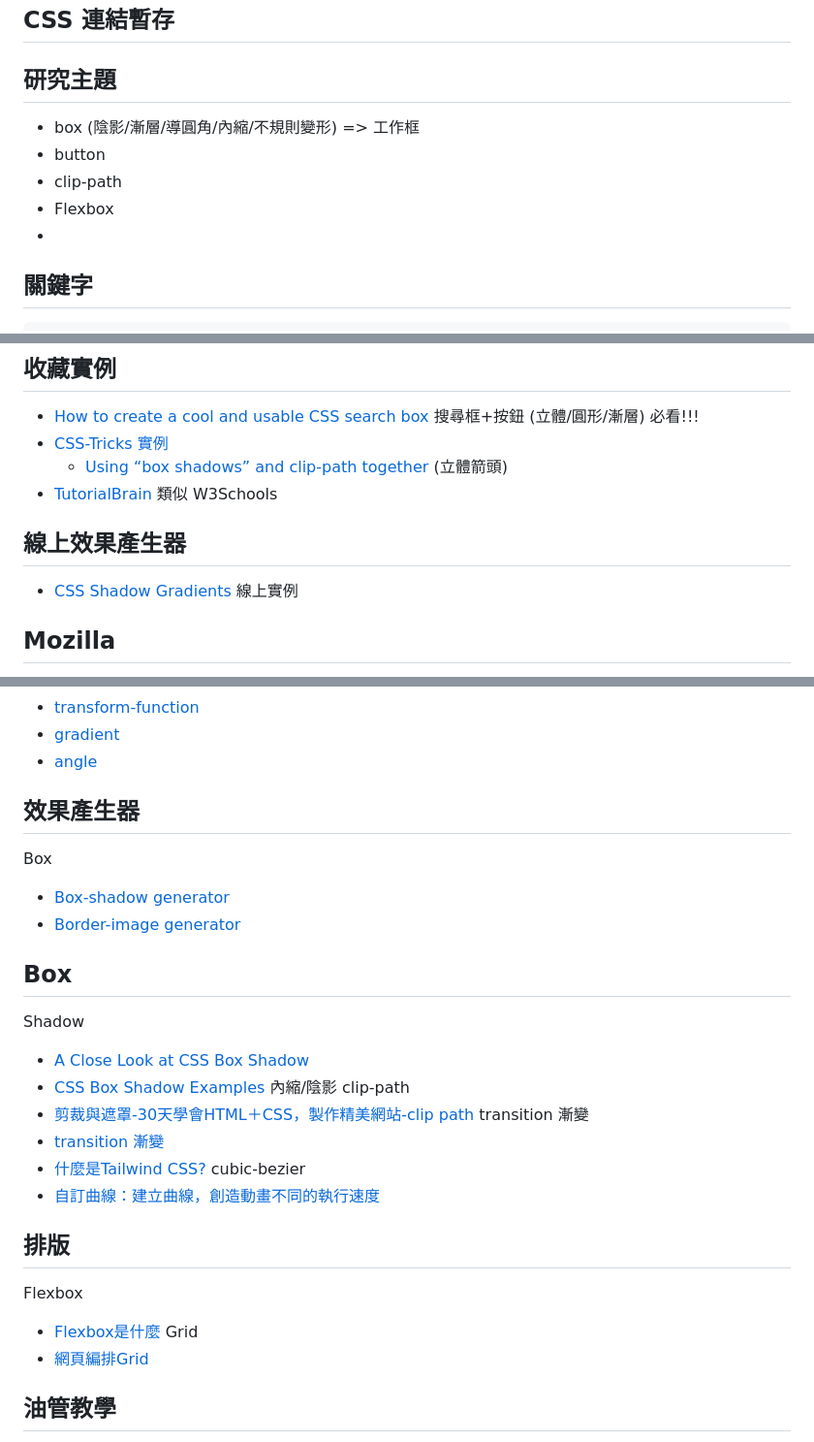
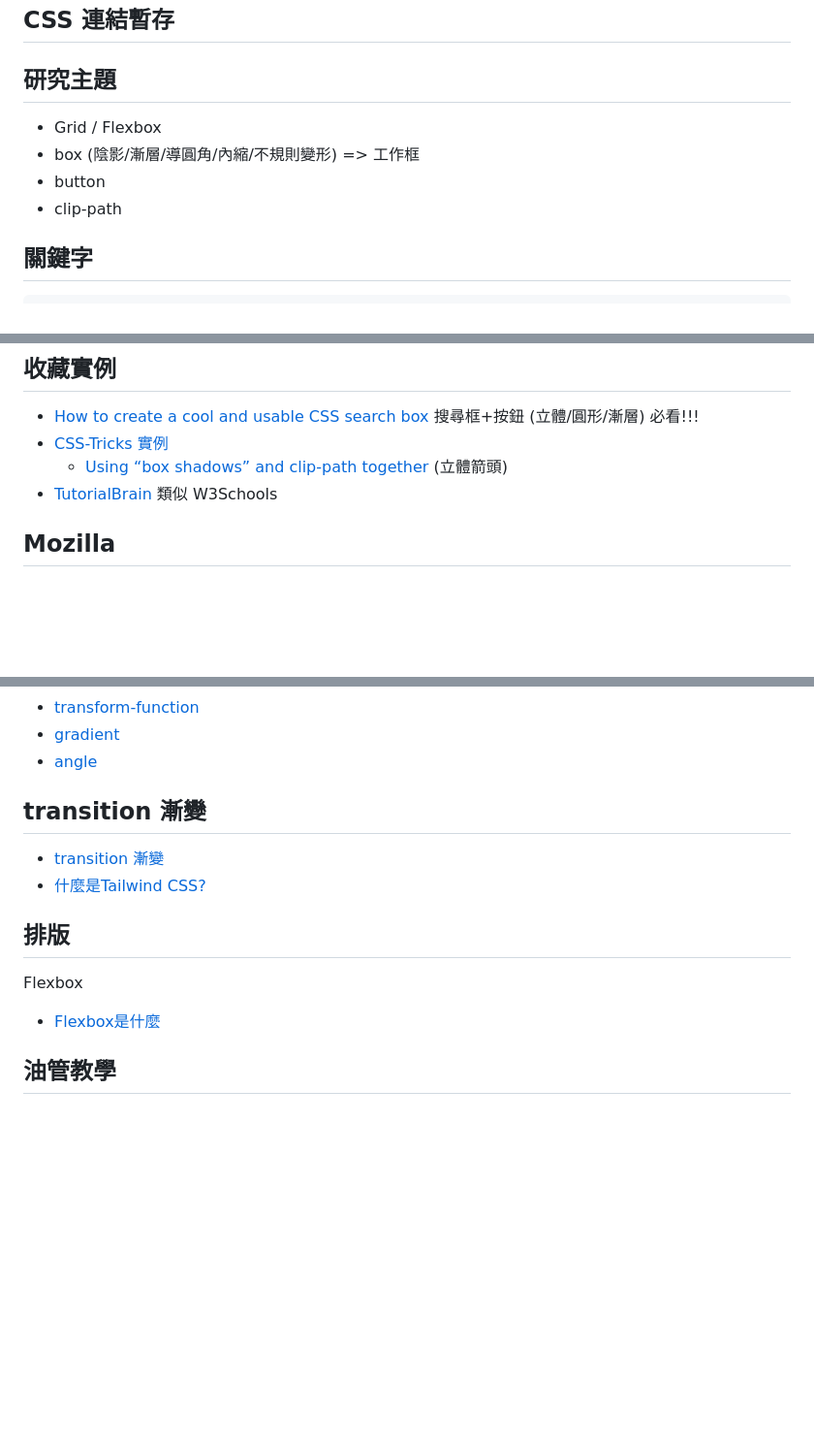
Before and after one commit to jscode1972/Backup2023, a Markdown page: CSS/README.md, 3 parts joined by grey strips. Shown: that part at 97% size. Drawn GitHub-style; blank space fills up the shorter version.

````diff
--- a/CSS.md
+++ b/CSS/README.md
@@ -1,11 +1,10 @@
 ## CSS 連結暫存
 
 ## 研究主題
+* Grid / Flexbox
 * box (陰影/漸層/導圓角/內縮/不規則變形) => 工作框
 * button
 * clip-path
-* Flexbox
-*
 
 ## 關鍵字
 ```
@@ -25,8 +24,6 @@ Drag to Resize table
   * [Using “box shadows” and clip-path together](https://css-tricks.com/using-box-shadows-and-clip-path-together/) (立體箭頭)
 * [TutorialBrain](https://www.tutorialbrain.com/css_tutorial/css_pseudo_element/) 類似 W3Schools
 
-## 線上效果產生器
-* [CSS Shadow Gradients](https://alvarotrigo.com/shadow-gradients/) 線上實例
 
 ## Mozilla
 * [你的網站看起來會是什麼樣子？](https://developer.mozilla.org/zh-TW/docs/Learn/Getting_started_with_the_web/What_will_your_website_look_like)
@@ -47,28 +44,14 @@ Drag to Resize table
 * [gradient](https://developer.mozilla.org/en-US/docs/Web/CSS/gradient)
 * [angle](https://developer.mozilla.org/en-US/docs/Web/CSS/angle)
 
-## 效果產生器
-Box
-* [Box-shadow generator](https://developer.mozilla.org/en-US/docs/Web/CSS/CSS_Backgrounds_and_Borders/Box-shadow_generator)
-* [Border-image generator](https://developer.mozilla.org/en-US/docs/Web/CSS/CSS_Backgrounds_and_Borders/Border-image_generator)
 
-## Box
-Shadow
-* [A Close Look at CSS Box Shadow](https://www.webfx.com/blog/web-design/css-box-shadow/)
-* [CSS Box Shadow Examples](https://www.webfx.com/archive/blog/images/assets/cdn.sixrevisions.com/0457-01-css-box-shadow-demo/demo.html) 內縮/陰影
-clip-path
-* [剪裁與遮罩-30天學會HTML＋CSS，製作精美網站-clip path](https://ithelp.ithome.com.tw/articles/10275826)
-transition 漸變
+## transition 漸變
 * [transition 漸變](https://ithelp.ithome.com.tw/articles/10279568)
 * [什麼是Tailwind CSS?](https://ithelp.ithome.com.tw/articles/10281570)
-cubic-bezier
-* [自訂曲線：建立曲線，創造動畫不同的執行速度](https://cubic-bezier.com/#.15,.63,.52,-0.05)
 
 ## 排版
 Flexbox
 * [Flexbox是什麼](https://ithelp.ithome.com.tw/articles/10279147)
-Grid
-* [網頁編排Grid](https://ithelp.ithome.com.tw/articles/10279569)
 
 ## 油管教學
 * [金魚都能懂的網頁切版](https://www.youtube.com/watch?v=rwTMBmnIHcY&list=PLqivELodHt3hxeuLX8PYaI8u1GcDaBoJo&index=1)
````
